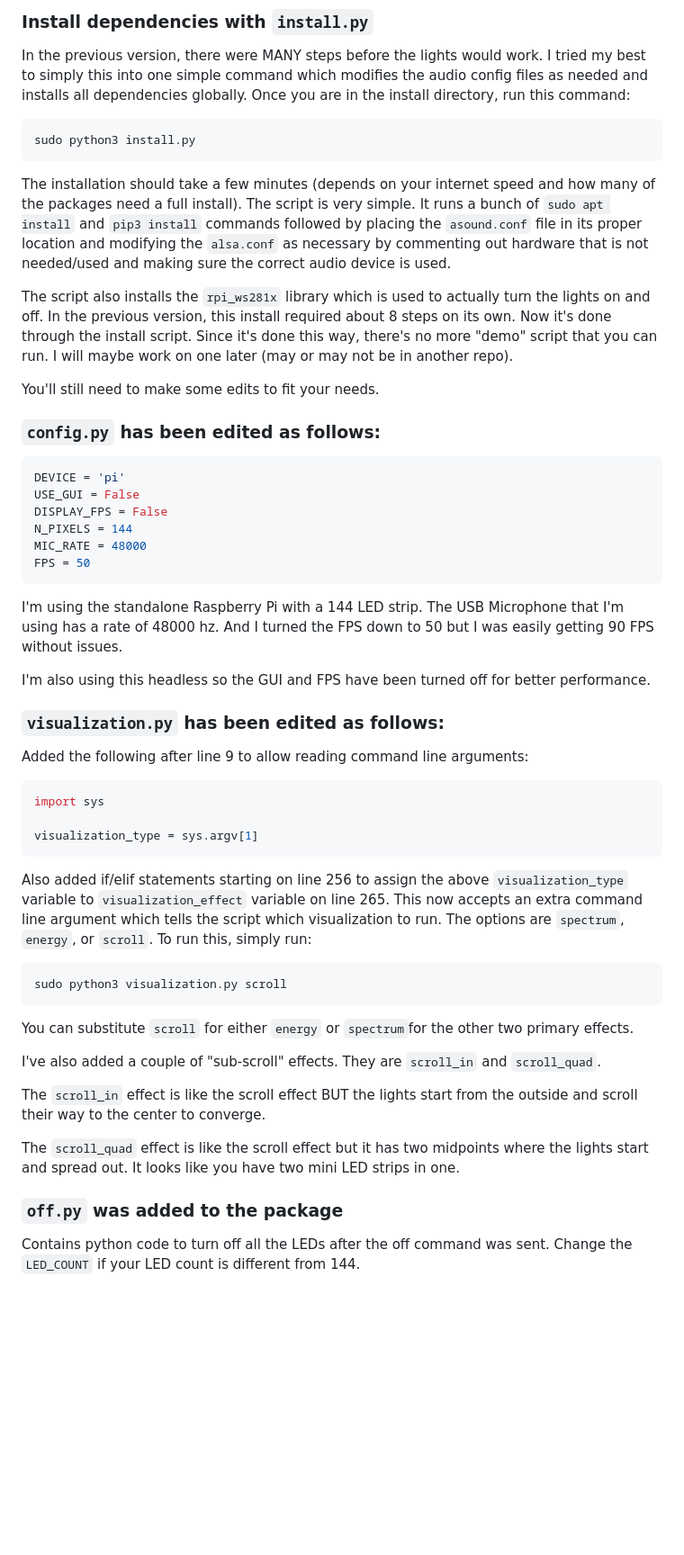
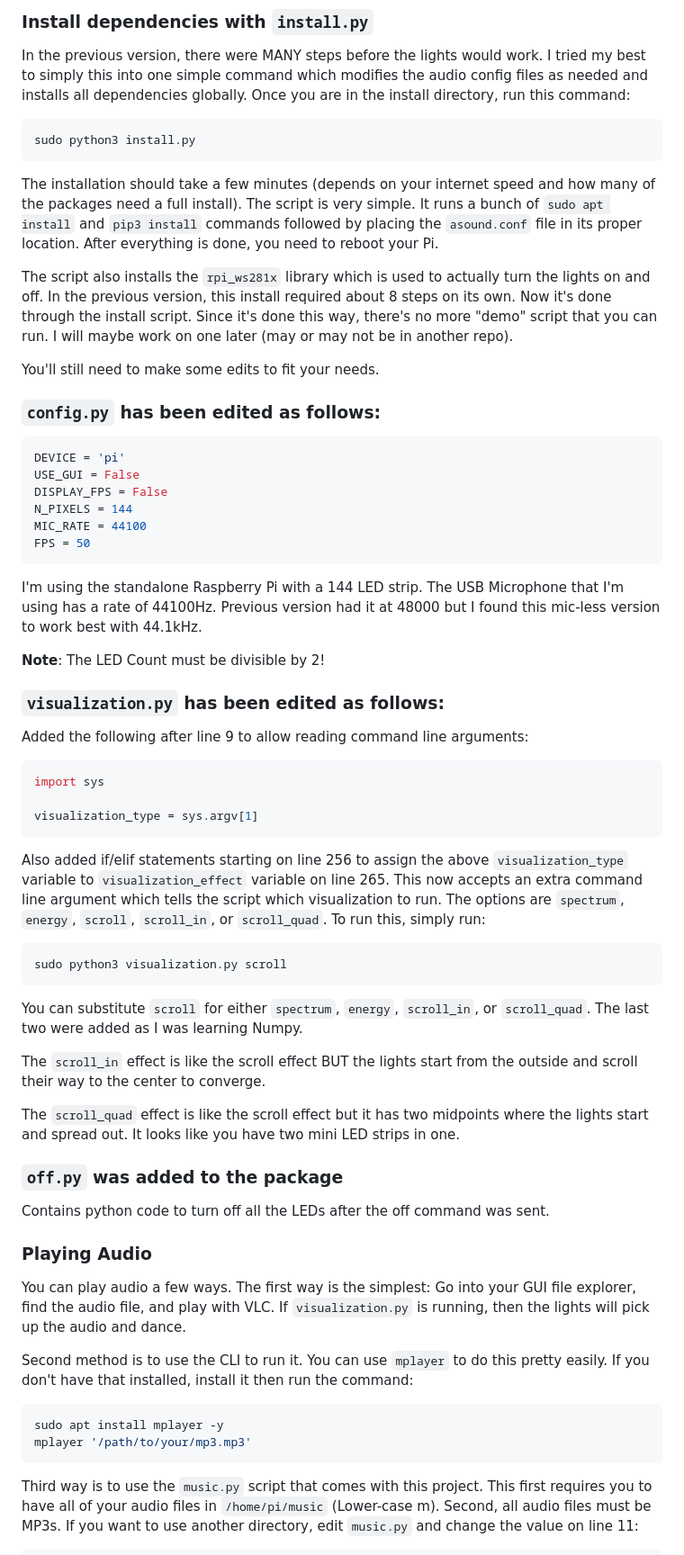
Before and after one commit to scottlawsonbc/audio-reactive-led-strip, a Markdown page: README.md, the part around the change printed below. Shown: that part at 90% size. Drawn GitHub-style; blank space fills up the shorter version.

````diff
--- a/README.md
+++ b/README.md
@@ -59,8 +79,7 @@ sudo python3 install.py
 ```
 
 The installation should take a few minutes (depends on your internet speed and how many of the packages need a full install). The script is very simple. It runs a bunch of `sudo apt install`
-and `pip3 install` commands followed by placing the `asound.conf` file in its proper location and modifying the `alsa.conf` as necessary by commenting out hardware that is not needed/used
-and making sure the correct audio device is used.
+and `pip3 install` commands followed by placing the `asound.conf` file in its proper location. After everything is done, you need to reboot your Pi.
 
 The script also installs the `rpi_ws281x` library which is used to actually turn the lights on and off. In the previous version, this install required about 8 steps on its own. Now it's done
 through the install script. Since it's done this way, there's no more "demo" script that you can run. I will maybe work on one later (may or may not be in another repo).
@@ -74,14 +93,15 @@ DEVICE = 'pi'
 USE_GUI = False
 DISPLAY_FPS = False
 N_PIXELS = 144
-MIC_RATE = 48000
+MIC_RATE = 44100
 FPS = 50
 ```
 
-I'm using the standalone Raspberry Pi with a 144 LED strip. The USB Microphone that I'm using has a rate of 48000 hz. And I turned the FPS down to 50 but I was easily getting
-90 FPS without issues.
+I'm using the standalone Raspberry Pi with a 144 LED strip. The USB Microphone that I'm using has a rate of 44100Hz. Previous version had it at 48000 but I found this mic-less version
+to work best with 44.1kHz.
 
-I'm also using this headless so the GUI and FPS have been turned off for better performance.
+**Note**: The LED Count must be divisible by 2!
+
 
 ### `visualization.py` has been edited as follows:
 
@@ -94,22 +114,34 @@ visualization_type = sys.argv[1]
 ```
 
 Also added if/elif statements starting on line 256 to assign the above `visualization_type` variable to `visualization_effect` variable on line 265. This now accepts an extra
-command line argument which tells the script which visualization to run. The options are `spectrum`, `energy`, or `scroll`. To run this, simply run:
+command line argument which tells the script which visualization to run. The options are `spectrum`, `energy`, `scroll`, `scroll_in`, or `scroll_quad`. To run this, simply run:
 
 ```shell
 sudo python3 visualization.py scroll
 ```
 
-You can substitute `scroll` for either `energy` or `spectrum`for the other two primary effects.
+You can substitute `scroll` for either `spectrum`, `energy`, `scroll_in`, or `scroll_quad`. The last two were added as I was learning Numpy.
 
-I've also added a couple of "sub-scroll" effects. They are `scroll_in` and `scroll_quad`.
-
-The `scroll_in` effect is like the scroll effect BUT the lights start from the outside and
-scroll their way to the center to converge.
+The `scroll_in` effect is like the scroll effect BUT the lights start from the outside and scroll their way to the center to converge.
 
 The `scroll_quad` effect is like the scroll effect but it has two midpoints where the lights start and spread out. It looks like you have two mini LED strips in one.
 
 ### `off.py` was added to the package
 
-Contains python code to turn off all the LEDs after the off command was sent. Change the `LED_COUNT` if your LED count is different from 144.
+Contains python code to turn off all the LEDs after the off command was sent.
 
+### Playing Audio
+
+You can play audio a few ways. The first way is the simplest: Go into your GUI file explorer, find the audio file, and play with VLC. If `visualization.py` is running, then the lights
+will pick up the audio and dance.
+
+Second method is to use the CLI to run it.  You can use `mplayer` to do this pretty easily. If you don't have that installed, install it then run the command:
+
+```shell
+sudo apt install mplayer -y
+mplayer '/path/to/your/mp3.mp3'
+```
+
+Third way is to use the `music.py` script that comes with this project. This first requires you to have all of your audio files in `/home/pi/music` (Lower-case m). Second, all audio files
+must be MP3s. If you want to use another directory, edit `music.py` and change the value on line 11:
+
````
Also changed, not shown: other parts of README.md (+67 -10 lines), images/noMicThumbnail.jpg (added).
